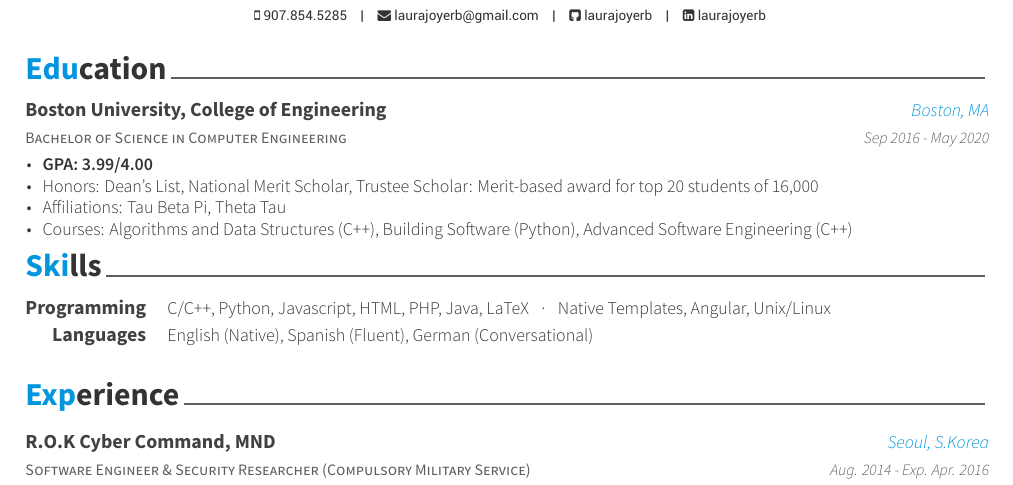
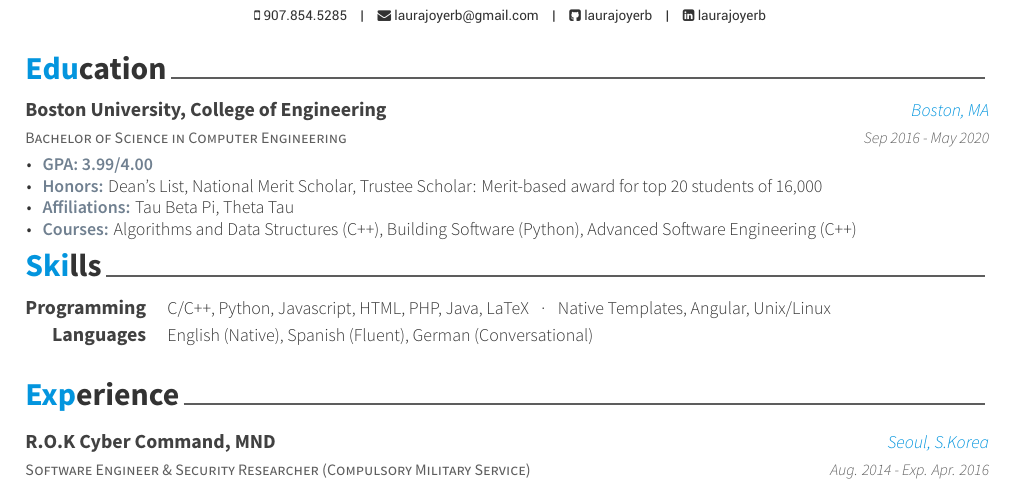
Before and after one commit to laurajoyerb/Resume, a LaTeX CV (resume_cv.tex, which reads cv-sections/education.tex): part of page 1 of 3, cut so that both start at the same text. Compiled offline with XeLaTeX.

Commit message:
bolding bullets under education

```diff
--- a/cv-sections/education.tex
+++ b/cv-sections/education.tex
@@ -19,10 +21,10 @@
 {Sep 2016 - May 2020} % Date(s)
 { % Description(s) bullet points
 \begin{cvitems}
-\item {\textbf{GPA: 3.99/4.00}}
-\item {Honors: Dean’s List, National Merit Scholar, Trustee Scholar: Merit-based award for top 20 students of 16,000}
-\item {Affiliations: Tau Beta Pi, Theta Tau}
-\item {Courses: Algorithms and Data Structures (C++), Building Software (Python), Advanced Software Engineering (C++)}
+\item {\textcolor{dark-grey}{\textbf{GPA: 3.99/4.00}}}
+\item {\textcolor{dark-grey}{\textbf{Honors:}} Dean’s List, National Merit Scholar, Trustee Scholar: Merit-based award for top 20 students of 16,000}
+\item {\textcolor{dark-grey}{\textbf{Affiliations:}} Tau Beta Pi, Theta Tau}
+\item {\textcolor{dark-grey}{\textbf{Courses:}} Algorithms and Data Structures (C++), Building Software (Python), Advanced Software Engineering (C++)}
 \end{cvitems}
 }
 
```
Also changed, not shown: resume_cv.pdf, cv-sections/education.tex (2 more changed lines), 2 other files.
